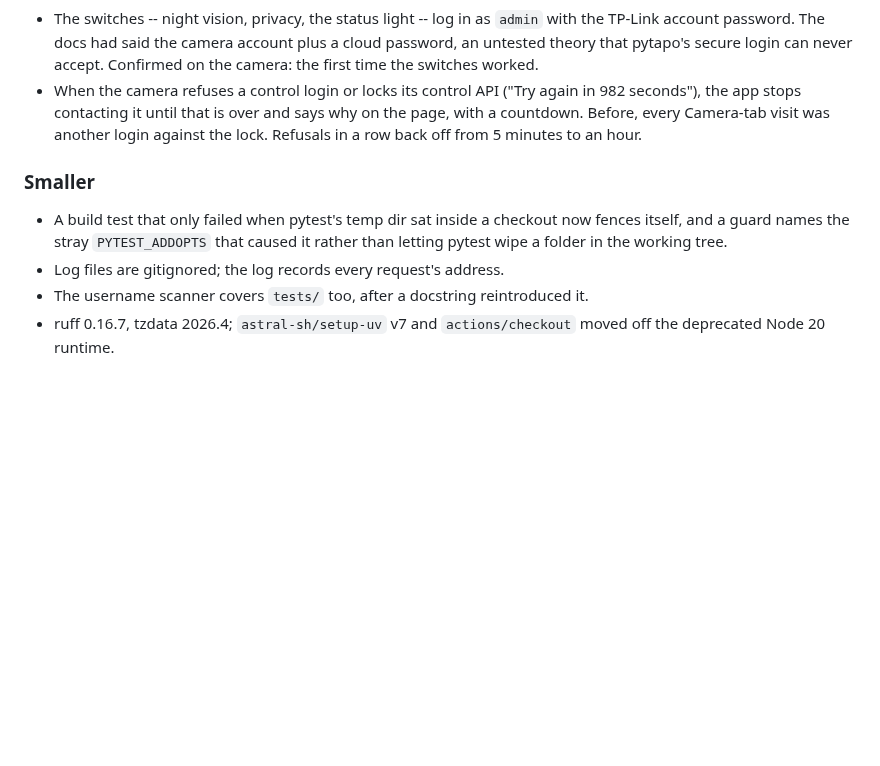
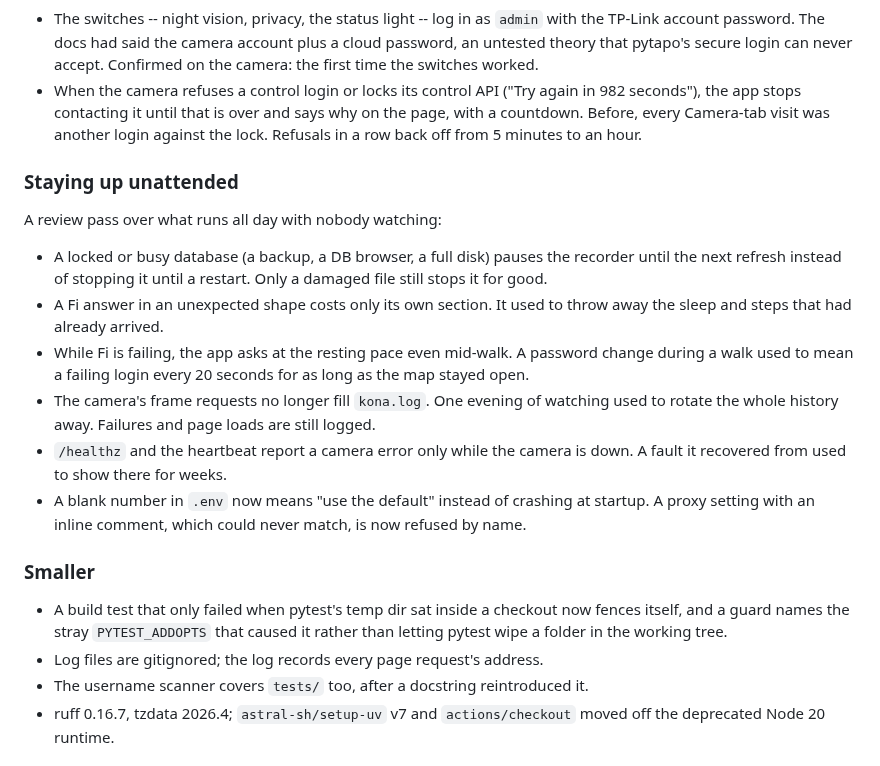
Before and after one commit to chris-suryo/kona-tracker, a Markdown page: CHANGELOG.md, the part around the change. Drawn GitHub-style; blank space fills up the shorter version.

```diff
--- a/CHANGELOG.md
+++ b/CHANGELOG.md
@@ -37,12 +37,33 @@ has the day in full.
   why on the page, with a countdown. Before, every Camera-tab visit was another
   login against the lock. Refusals in a row back off from 5 minutes to an hour.
 
+### Staying up unattended
+
+A review pass over what runs all day with nobody watching:
+
+- A locked or busy database (a backup, a DB browser, a full disk) pauses the
+  recorder until the next refresh instead of stopping it until a restart.
+  Only a damaged file still stops it for good.
+- A Fi answer in an unexpected shape costs only its own section. It used to
+  throw away the sleep and steps that had already arrived.
+- While Fi is failing, the app asks at the resting pace even mid-walk. A
+  password change during a walk used to mean a failing login every 20
+  seconds for as long as the map stayed open.
+- The camera's frame requests no longer fill `kona.log`. One evening of
+  watching used to rotate the whole history away. Failures and page loads
+  are still logged.
+- `/healthz` and the heartbeat report a camera error only while the camera
+  is down. A fault it recovered from used to show there for weeks.
+- A blank number in `.env` now means "use the default" instead of crashing
+  at startup. A proxy setting with an inline comment, which could never
+  match, is now refused by name.
+
 ### Smaller
 
 - A build test that only failed when pytest's temp dir sat inside a checkout
   now fences itself, and a guard names the stray `PYTEST_ADDOPTS` that caused
   it rather than letting pytest wipe a folder in the working tree.
-- Log files are gitignored; the log records every request's address.
+- Log files are gitignored; the log records every page request's address.
 - The username scanner covers `tests/` too, after a docstring reintroduced it.
 - ruff 0.16.7, tzdata 2026.4; `astral-sh/setup-uv` v7 and `actions/checkout`
   moved off the deprecated Node 20 runtime.
```
Also changed, not shown: PROJECT.md (+14 -2 lines), docs/recording.md (+11 -1 lines).
